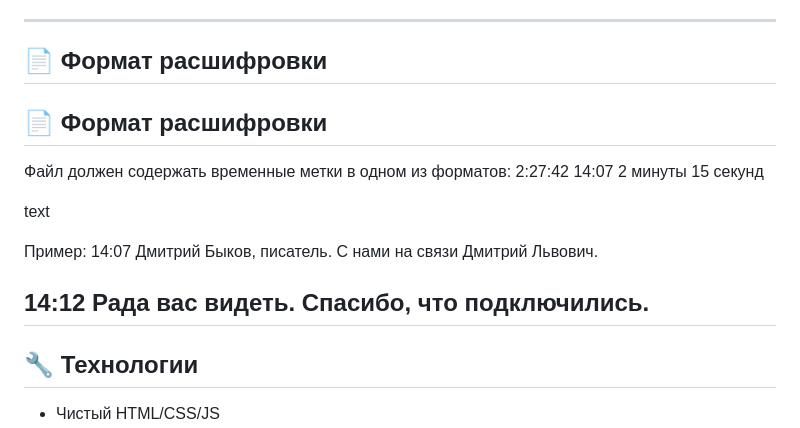
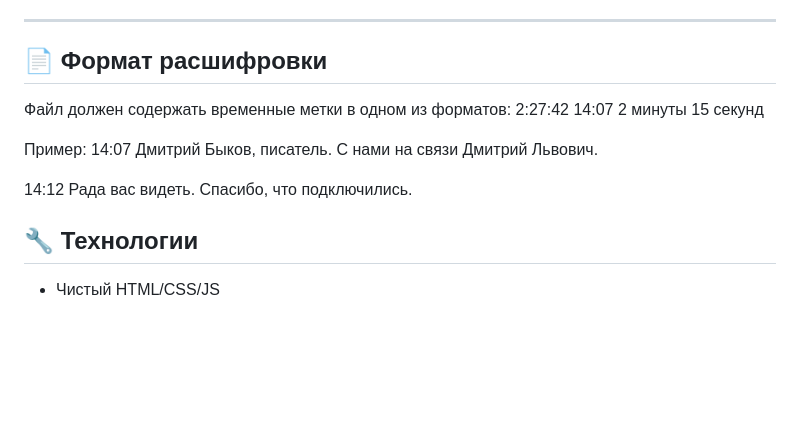
Before and after one commit to rekaasb/youtube-live-parser, a Markdown page: README.md, the part around the change. GitHub-like rendering; blank space fills up the shorter version.

```diff
--- a/README.md
+++ b/README.md
@@ -66,14 +66,10 @@
 
 ## 📄 Формат расшифровки
 
-## 📄 Формат расшифровки
-
 Файл должен содержать временные метки в одном из форматов:
 2:27:42
 14:07
 2 минуты 15 секунд
-
-text
 
 Пример:
 14:07
@@ -81,7 +77,6 @@ text
 
 14:12
 Рада вас видеть. Спасибо, что подключились.
----
 
 ## 🔧 Технологии
 
```
